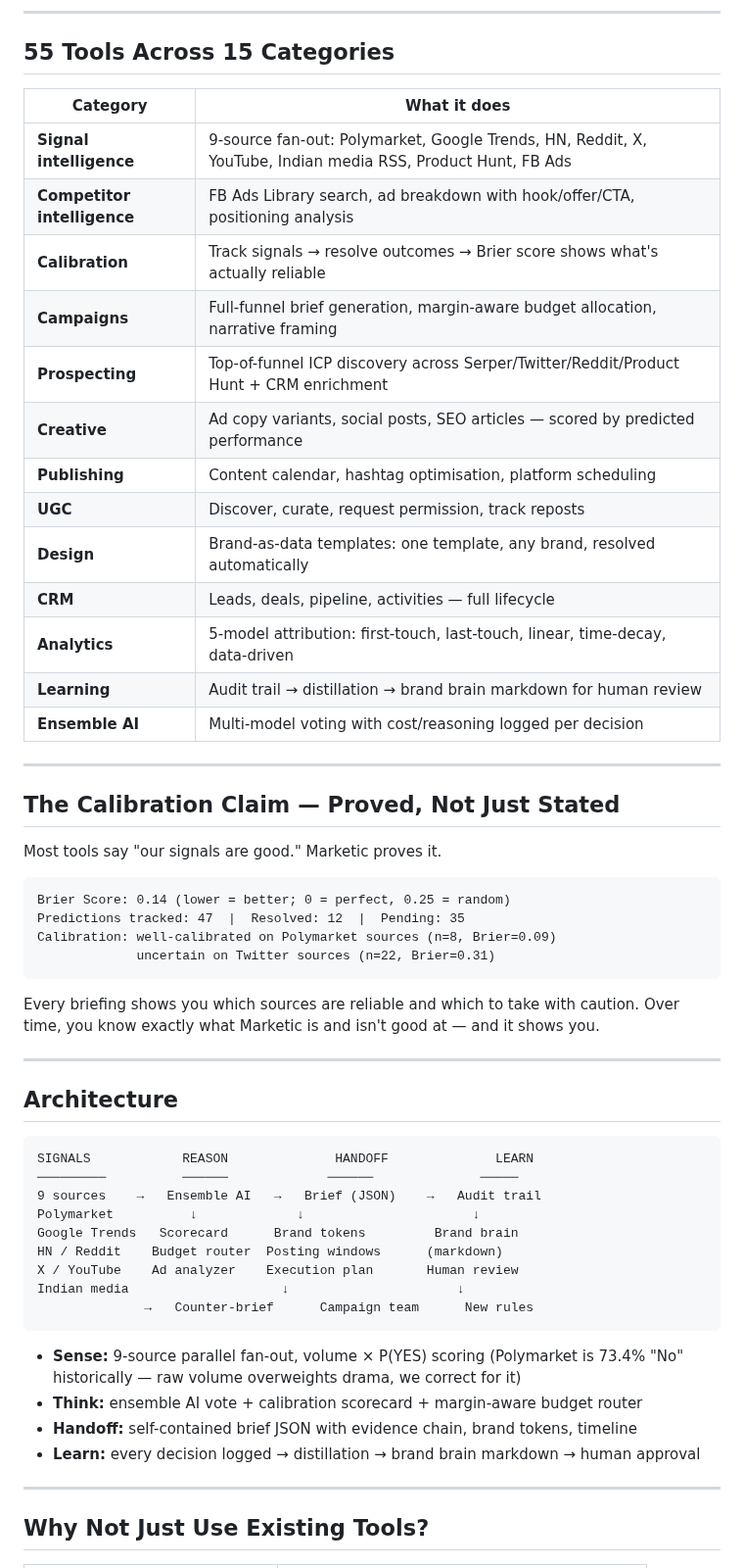
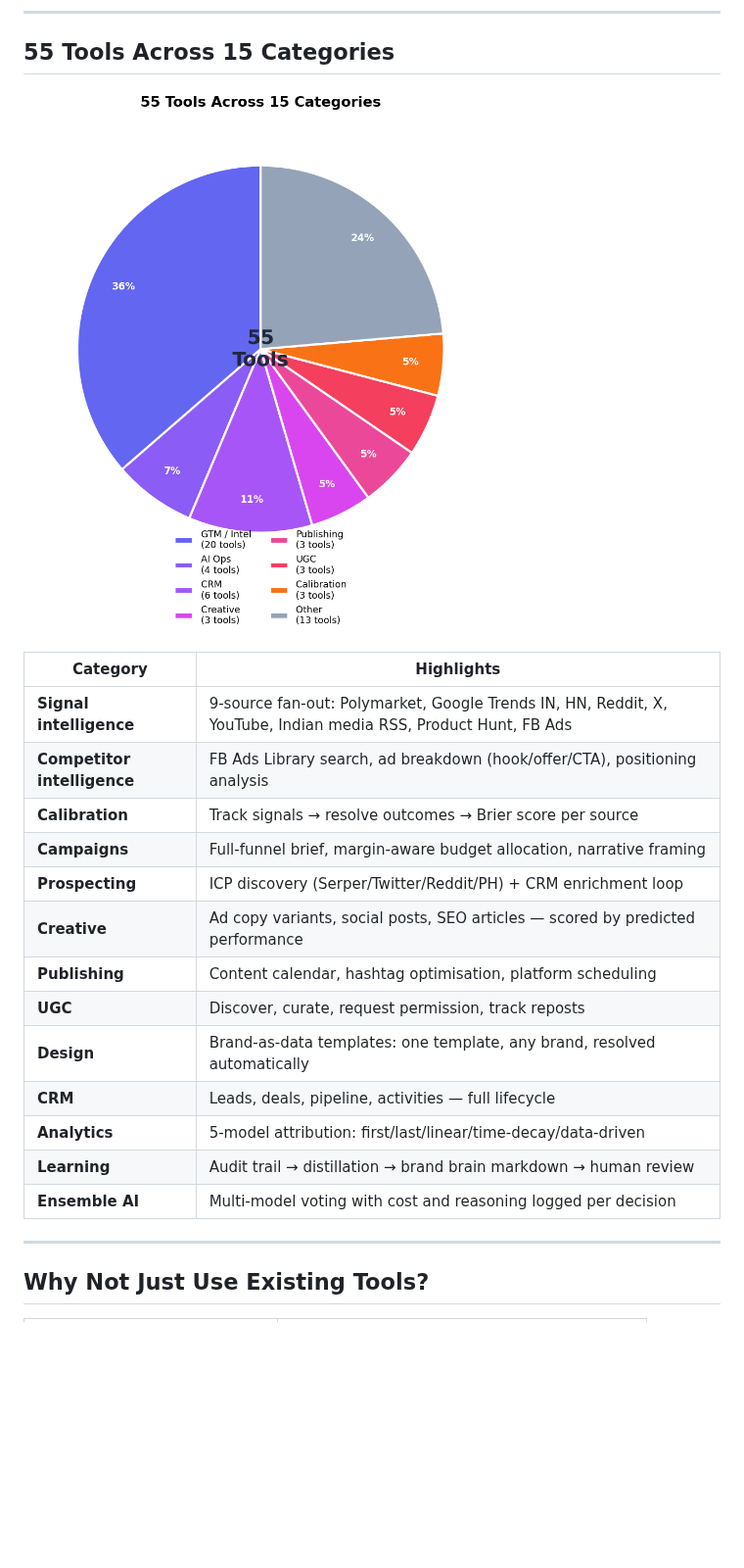
Before and after one commit to Das-rebel/marketic, a Markdown page: README.md, the part around one of its changes. Shown at 98% size. Drawn GitHub-style; pictures changed too: docs/assets/chart_tools.png (added); blank space fills up the shorter version.

Commit message:
docs: add visual assets — architecture diagram, calibration chart, tool coverage donut, budget vs ROAS charts, sample briefing; README wired to all assets

````diff
--- a/README.md
+++ b/README.md
@@ -113,59 +149,23 @@ Optional keys unlock more:
 
 ## 55 Tools Across 15 Categories
 
-| Category | What it does |
+![Tool coverage](docs/assets/chart_tools.png)
+
+| Category | Highlights |
 |---|---|
-| **Signal intelligence** | 9-source fan-out: Polymarket, Google Trends, HN, Reddit, X, YouTube, Indian media RSS, Product Hunt, FB Ads |
-| **Competitor intelligence** | FB Ads Library search, ad breakdown with hook/offer/CTA, positioning analysis |
-| **Calibration** | Track signals → resolve outcomes → Brier score shows what's actually reliable |
-| **Campaigns** | Full-funnel brief generation, margin-aware budget allocation, narrative framing |
-| **Prospecting** | Top-of-funnel ICP discovery across Serper/Twitter/Reddit/Product Hunt + CRM enrichment |
+| **Signal intelligence** | 9-source fan-out: Polymarket, Google Trends IN, HN, Reddit, X, YouTube, Indian media RSS, Product Hunt, FB Ads |
+| **Competitor intelligence** | FB Ads Library search, ad breakdown (hook/offer/CTA), positioning analysis |
+| **Calibration** | Track signals → resolve outcomes → Brier score per source |
+| **Campaigns** | Full-funnel brief, margin-aware budget allocation, narrative framing |
+| **Prospecting** | ICP discovery (Serper/Twitter/Reddit/PH) + CRM enrichment loop |
 | **Creative** | Ad copy variants, social posts, SEO articles — scored by predicted performance |
 | **Publishing** | Content calendar, hashtag optimisation, platform scheduling |
 | **UGC** | Discover, curate, request permission, track reposts |
 | **Design** | Brand-as-data templates: one template, any brand, resolved automatically |
 | **CRM** | Leads, deals, pipeline, activities — full lifecycle |
-| **Analytics** | 5-model attribution: first-touch, last-touch, linear, time-decay, data-driven |
-| **Learning** | Audit trail → distillation → brand brain markdown for human review |
-| **Ensemble AI** | Multi-model voting with cost/reasoning logged per decision |
-
----
-
-## The Calibration Claim — Proved, Not Just Stated
-
-Most tools say "our signals are good." Marketic proves it.
-
-```
-Brier Score: 0.14 (lower = better; 0 = perfect, 0.25 = random)
-Predictions tracked: 47  |  Resolved: 12  |  Pending: 35
-Calibration: well-calibrated on Polymarket sources (n=8, Brier=0.09)
-             uncertain on Twitter sources (n=22, Brier=0.31)
-```
-
-Every briefing shows you which sources are reliable and which to take with caution.
-Over time, you know exactly what Marketic is and isn't good at — and it shows you.
-
----
-
-## Architecture
-
-```
-SIGNALS            REASON              HANDOFF              LEARN
-─────────          ──────             ──────              ─────
-9 sources    →   Ensemble AI   →   Brief (JSON)    →   Audit trail
-Polymarket          ↓             ↓                      ↓
-Google Trends   Scorecard      Brand tokens         Brand brain
-HN / Reddit    Budget router  Posting windows      (markdown)
-X / YouTube    Ad analyzer    Execution plan       Human review
-Indian media                    ↓                      ↓
-              →   Counter-brief      Campaign team      New rules
-```
-
-- **Sense:** 9-source parallel fan-out, volume × P(YES) scoring (Polymarket is 73.4% "No"
-  historically — raw volume overweights drama, we correct for it)
-- **Think:** ensemble AI vote + calibration scorecard + margin-aware budget router
-- **Handoff:** self-contained brief JSON with evidence chain, brand tokens, timeline
-- **Learn:** every decision logged → distillation → brand brain markdown → human approval
+| **Analytics** | 5-model attribution: first/last/linear/time-decay/data-driven |
+| **Learning** | Audit trail → distillation → brand brain markdown → human review |
+| **Ensemble AI** | Multi-model voting with cost and reasoning logged per decision |
 
 ---
 
````
Also changed, not shown: other parts of README.md (+58 -16 lines), docs/assets/chart_budget.png (added), docs/assets/chart_calibration.png (added), 3 other files.
